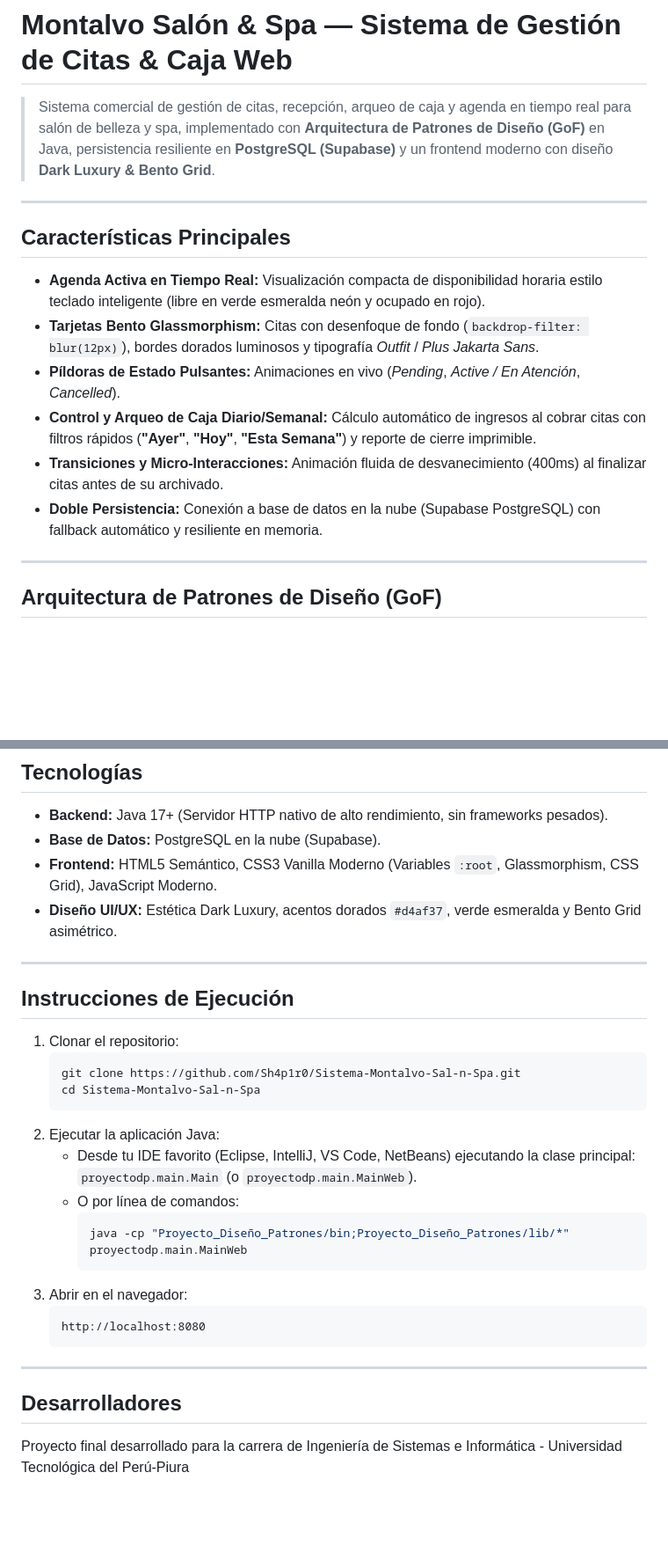
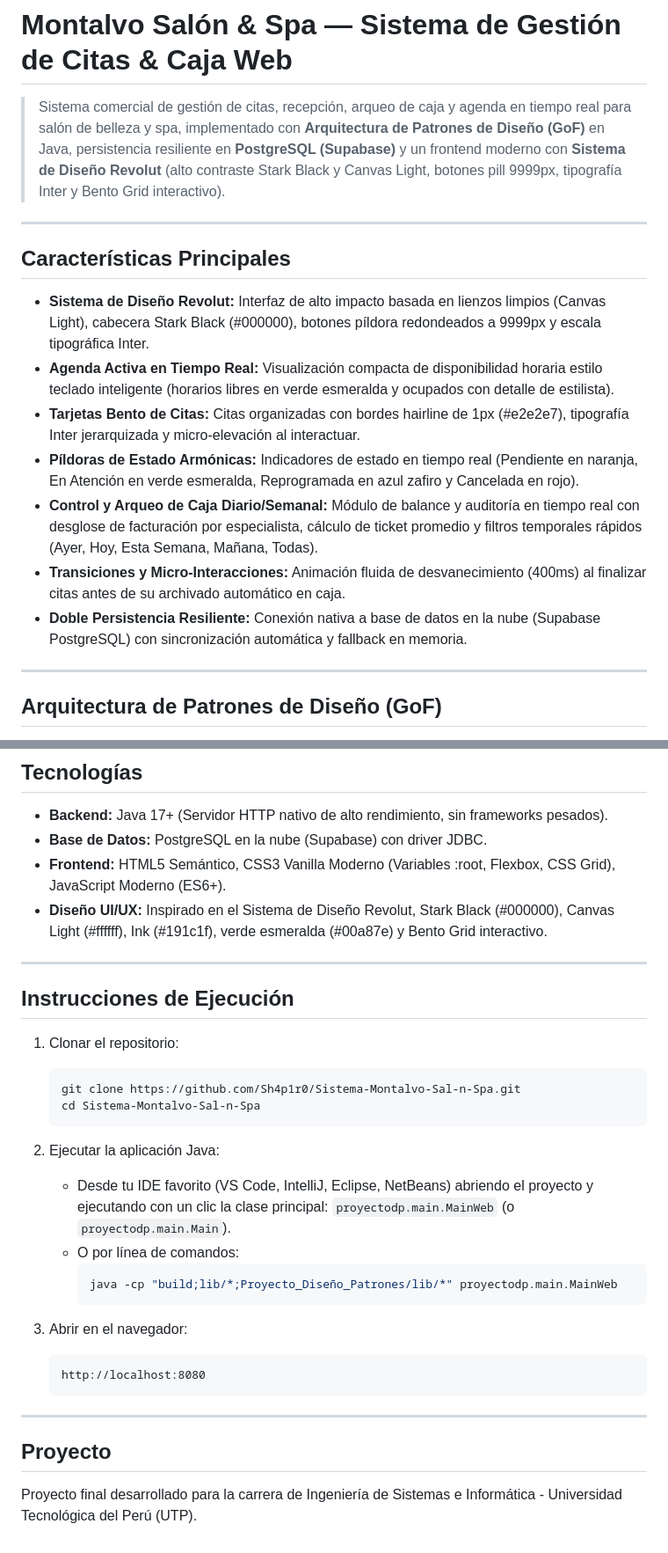
Before and after one commit to Sh4p1r0/Sistema-Montalvo-Sal-n-Spa, a Markdown page: README.md, 2 parts joined by grey strips. Shown at 88% size. Drawn GitHub-style; blank space fills up the shorter version.

Commit message:
Actualizar README

````diff
--- a/README.md
+++ b/README.md
@@ -1,17 +1,18 @@
 # Montalvo Salón & Spa — Sistema de Gestión de Citas & Caja Web
 
-> Sistema comercial de gestión de citas, recepción, arqueo de caja y agenda en tiempo real para salón de belleza y spa, implementado con **Arquitectura de Patrones de Diseño (GoF)** en Java, persistencia resiliente en **PostgreSQL (Supabase)** y un frontend moderno con diseño **Dark Luxury & Bento Grid**.
+> Sistema comercial de gestión de citas, recepción, arqueo de caja y agenda en tiempo real para salón de belleza y spa, implementado con **Arquitectura de Patrones de Diseño (GoF)** en Java, persistencia resiliente en **PostgreSQL (Supabase)** y un frontend moderno con **Sistema de Diseño Revolut** (alto contraste Stark Black y Canvas Light, botones pill 9999px, tipografía Inter y Bento Grid interactivo).
 
 ---
 
 ## Características Principales
 
-- **Agenda Activa en Tiempo Real:** Visualización compacta de disponibilidad horaria estilo teclado inteligente (libre en verde esmeralda neón y ocupado en rojo).
-- **Tarjetas Bento Glassmorphism:** Citas con desenfoque de fondo (`backdrop-filter: blur(12px)`), bordes dorados luminosos y tipografía *Outfit* / *Plus Jakarta Sans*.
-- **Píldoras de Estado Pulsantes:** Animaciones en vivo (*Pending*, *Active / En Atención*, *Cancelled*).
-- **Control y Arqueo de Caja Diario/Semanal:** Cálculo automático de ingresos al cobrar citas con filtros rápidos (**"Ayer"**, **"Hoy"**, **"Esta Semana"**) y reporte de cierre imprimible.
-- **Transiciones y Micro-Interacciones:** Animación fluida de desvanecimiento (400ms) al finalizar citas antes de su archivado.
-- **Doble Persistencia:** Conexión a base de datos en la nube (Supabase PostgreSQL) con fallback automático y resiliente en memoria.
+- **Sistema de Diseño Revolut:** Interfaz de alto impacto basada en lienzos limpios (Canvas Light), cabecera Stark Black (#000000), botones píldora redondeados a 9999px y escala tipográfica Inter.
+- **Agenda Activa en Tiempo Real:** Visualización compacta de disponibilidad horaria estilo teclado inteligente (horarios libres en verde esmeralda y ocupados con detalle de estilista).
+- **Tarjetas Bento de Citas:** Citas organizadas con bordes hairline de 1px (#e2e2e7), tipografía Inter jerarquizada y micro-elevación al interactuar.
+- **Píldoras de Estado Armónicas:** Indicadores de estado en tiempo real (Pendiente en naranja, En Atención en verde esmeralda, Reprogramada en azul zafiro y Cancelada en rojo).
+- **Control y Arqueo de Caja Diario/Semanal:** Módulo de balance y auditoría en tiempo real con desglose de facturación por especialista, cálculo de ticket promedio y filtros temporales rápidos (Ayer, Hoy, Esta Semana, Mañana, Todas).
+- **Transiciones y Micro-Interacciones:** Animación fluida de desvanecimiento (400ms) al finalizar citas antes de su archivado automático en caja.
+- **Doble Persistencia Resiliente:** Conexión nativa a base de datos en la nube (Supabase PostgreSQL) con sincronización automática y fallback en memoria.
 
 ---
 
@@ -34,9 +35,9 @@ El núcleo del sistema en Java implementa patrones de diseño reconocidos:
 ## Tecnologías
 
 - **Backend:** Java 17+ (Servidor HTTP nativo de alto rendimiento, sin frameworks pesados).
-- **Base de Datos:** PostgreSQL en la nube (Supabase).
-- **Frontend:** HTML5 Semántico, CSS3 Vanilla Moderno (Variables `:root`, Glassmorphism, CSS Grid), JavaScript Moderno.
-- **Diseño UI/UX:** Estética Dark Luxury, acentos dorados `#d4af37`, verde esmeralda y Bento Grid asimétrico.
+- **Base de Datos:** PostgreSQL en la nube (Supabase) con driver JDBC.
+- **Frontend:** HTML5 Semántico, CSS3 Vanilla Moderno (Variables :root, Flexbox, CSS Grid), JavaScript Moderno (ES6+).
+- **Diseño UI/UX:** Inspirado en el Sistema de Diseño Revolut, Stark Black (#000000), Canvas Light (#ffffff), Ink (#191c1f), verde esmeralda (#00a87e) y Bento Grid interactivo.
 
 ---
 
@@ -47,13 +48,15 @@ El núcleo del sistema en Java implementa patrones de diseño reconocidos:
    git clone https://github.com/Sh4p1r0/Sistema-Montalvo-Sal-n-Spa.git
    cd Sistema-Montalvo-Sal-n-Spa
    ```
+
 2. Ejecutar la aplicación Java:
-   * Desde tu IDE favorito (Eclipse, IntelliJ, VS Code, NetBeans) ejecutando la clase principal:
-     `proyectodp.main.Main` (o `proyectodp.main.MainWeb`).
-   * O por línea de comandos:
+   - Desde tu IDE favorito (VS Code, IntelliJ, Eclipse, NetBeans) abriendo el proyecto y ejecutando con un clic la clase principal:
+     `proyectodp.main.MainWeb` (o `proyectodp.main.Main`).
+   - O por línea de comandos:
      ```bash
-     java -cp "Proyecto_Diseño_Patrones/bin;Proyecto_Diseño_Patrones/lib/*" proyectodp.main.MainWeb
+     java -cp "build;lib/*;Proyecto_Diseño_Patrones/lib/*" proyectodp.main.MainWeb
      ```
+
 3. Abrir en el navegador:
    ```text
    http://localhost:8080
@@ -61,5 +64,5 @@ El núcleo del sistema en Java implementa patrones de diseño reconocidos:
 
 ---
 
-## Desarrolladores
-Proyecto final desarrollado para la carrera de Ingeniería de Sistemas e Informática - Universidad Tecnológica del Perú-Piura
+## Proyecto
+Proyecto final desarrollado para la carrera de Ingeniería de Sistemas e Informática - Universidad Tecnológica del Perú (UTP).
````
